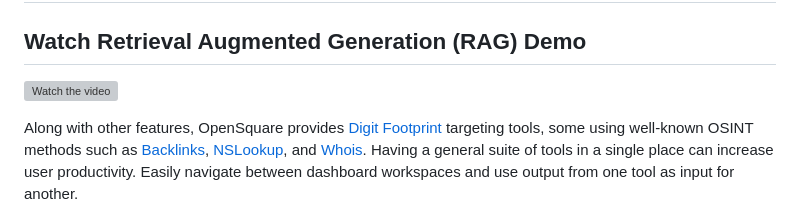
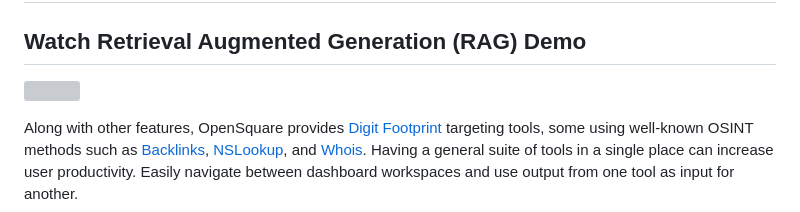
Before and after one commit to walimorris/opensquare, a Markdown page: README.md, the part around the change. GitHub-like rendering; grey boxes are pictures that could not be loaded.

```diff
--- a/README.md
+++ b/README.md
@@ -101,8 +101,7 @@ the quality of our human existence through deep public analysis and data-driven
 ## Features
 
 ## Watch Retrieval Augmented Generation (RAG) Demo
-
-[![Watch the video](http://img.youtube.com/vi/nX_inqaAzOI/0.jpg)](https://vimeo.com/949702850)
+[![](http://img.youtube.com/vi/nX_inqaAzOI/0.jpg)](https://vimeo.com/949702850)
 
 
 Along with other features, OpenSquare provides [Digit Footprint](https://en.wikipedia.org/wiki/Digital_footprint) targeting
```
